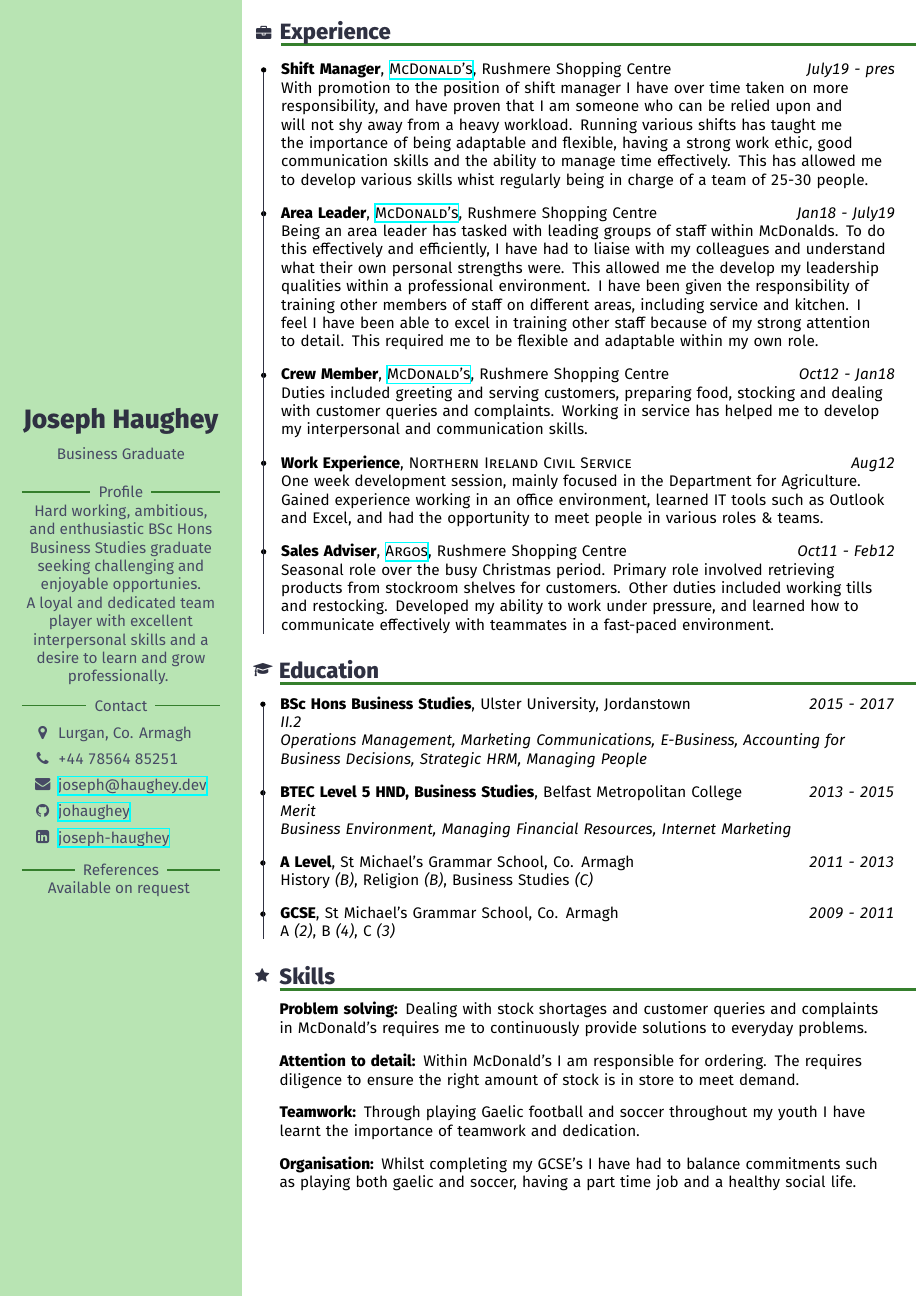
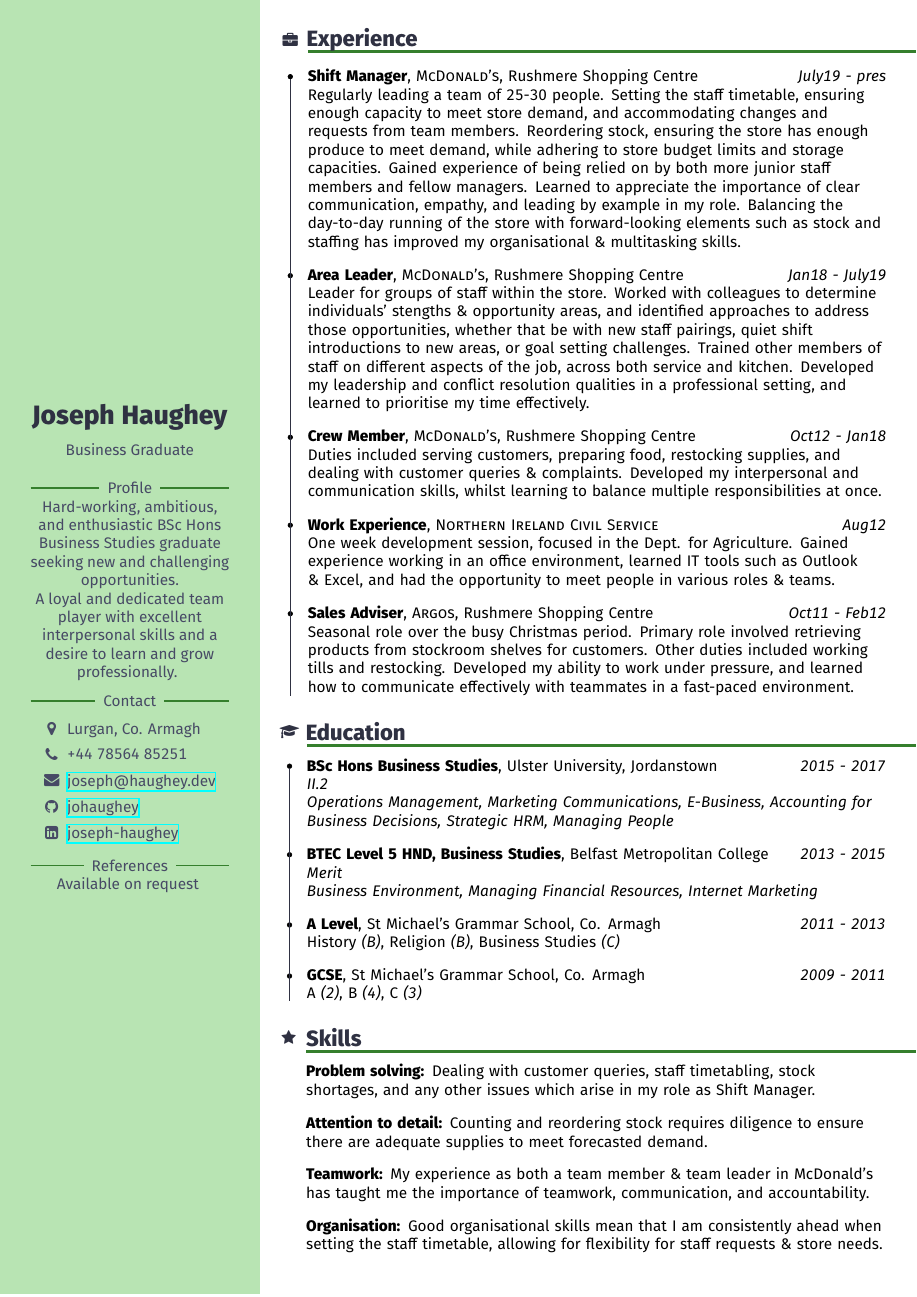
Before and after one commit to johaughey/jcv, a LaTeX CV (josephcv.tex, which reads limecv.cls): part of the page, cut so that both start at the same text. Compiled offline with XeLaTeX.

Commit message:
Reword skills & McDs. Better spacing.

```diff
--- a/josephcv.tex
+++ b/josephcv.tex
@@ -18,8 +18,8 @@
   \cvID{\textbf{Joseph}}{\textbf{Haughey}}{}{Business Graduate}
 
   \begin{cvProfile}
-    Hard working, ambitious, and enthusiastic BSc Hons Business Studies
-    graduate seeking challenging and enjoyable opportunies.\\
+    Hard-working, ambitious, and enthusiastic BSc Hons Business Studies
+    graduate seeking new and challenging opportunities.\\
     A loyal and dedicated team player with excellent interpersonal
     skills and a desire to learn and grow professionally.
   \end{cvProfile}
@@ -43,47 +43,55 @@
   \begin{cvExperience}
     \cvItem{
     \textbf{Shift Manager},
-    \textsc{\selectfont \href{https://www.mcdonalds.com/gb/en-gb.html}{McDonald's}}, Rushmere Shopping Centre\hfill
+    \textsc{\selectfont McDonald's}, Rushmere Shopping Centre\hfill
     \emph{July19 - pres}\\
-    With promotion to the position of shift manager I have over
-    time taken on more responsibility, and have proven that I am someone
-    who can be relied upon and will not shy away from a heavy workload. Running various shifts has taught me the importance of being
-    adaptable and flexible, having a strong work ethic, good
-    communication skills and the ability to manage time effectively. This
-    has allowed me to develop various skills whist regularly being in
-    charge of a team of 25-30 people.\\
+    Regularly leading a team of 25-30 people.
+    Setting the staff timetable, ensuring enough capacity to meet store
+    demand, and accommodating changes and requests from team members.
+    Reordering stock, ensuring the store has enough produce to meet
+    demand, while adhering to store budget limits and storage
+    capacities.
+    Gained experience of being relied on by both more junior staff
+    members and fellow managers.
+    Learned to appreciate the importance of clear communication,
+    empathy, and leading by example in my role.
+    Balancing the day-to-day running of the store with forward-looking
+    elements such as stock and staffing has improved my organisational
+    \& multitasking skills.
     };
     \cvItem{
     \textbf{Area Leader},
-    \textsc{\selectfont \href{https://www.mcdonalds.com/gb/en-gb.html}{McDonald's}}, Rushmere Shopping Centre\hfill
+    \textsc{\selectfont McDonald's}, Rushmere Shopping Centre\hfill
     \emph{Jan18 - July19}\\
-    Being an area leader has tasked with leading groups of staff
-    within McDonalds. To do this effectively and efficiently, I have had to
-    liaise with my colleagues and understand what their own personal
-    strengths were. This allowed me the develop my leadership qualities
-    within a professional environment. I have been given the responsibility of training other members of
-    staff on different areas, including service and kitchen. I
-    feel I have been able to excel in training other staff because of my
-    strong attention to detail. This required me to be flexible and
-    adaptable within my own role.
+    Leader for groups of staff within the store. Worked with colleagues
+    to determine individuals' stengths \& opportunity areas, and
+    identified approaches to address those opportunities, whether that
+    be with new staff pairings, quiet shift introductions to new areas,
+    or goal setting challenges. Trained other members of staff on
+    different aspects of the job, across both service and kitchen.
+    Developed my leadership and conflict resolution qualities in a
+    professional setting, and learned to prioritise my time effectively.
     };
     \cvItem{
     \textbf{Crew Member},
-    \textsc{\selectfont \href{https://www.mcdonalds.com/gb/en-gb.html}{McDonald's}}, Rushmere Shopping Centre\hfill
+    \textsc{\selectfont McDonald's}, Rushmere Shopping Centre\hfill
     \emph{Oct12 - Jan18}\\
-    Duties included greeting and serving customers, preparing food, stocking and dealing with customer queries and complaints. Working in service has helped me to develop my interpersonal and communication skills.\\
-    };
+    Duties included serving customers, preparing food, restocking
+    supplies, and dealing with customer queries \& complaints. Developed
+    my interpersonal and communication skills, whilst learning to
+    balance multiple responsibilities at once.};
     \cvItem{
     \textbf{Work Experience},
     \textsc{\selectfont Northern Ireland Civil Service}\hfill
     \emph{Aug12}\\
-    One week development session, mainly focused in the Department for
-    Agriculture. Gained experience working in an office environment, learned IT tools such as Outlook and Excel, and had the opportunity
-    to meet people in various roles \& teams.
+    One week development session, focused in the Dept. for Agriculture.
+    Gained experience working in an office environment, learned IT tools
+    such as Outlook \& Excel, and had the opportunity to meet people in
+    various roles \& teams.
     };
     \cvItem{
     \textbf{Sales Adviser},
-    \textsc{\selectfont \href{https://www.argos.co.uk}{Argos}}, Rushmere Shopping Centre\hfill
+    \textsc{\selectfont Argos}, Rushmere Shopping Centre\hfill
     \emph{Oct11 - Feb12}\\
     Seasonal role over the busy Christmas period. Primary role involved
     retrieving products from stockroom shelves for customers. Other
@@ -111,24 +119,28 @@
   \begin{cvSkills2}
     \cvItemTwo{
       \textbf{Problem solving:}
-        Dealing with stock shortages and customer queries and complaints in McDonald's requires me to continuously provide solutions to everyday problems.
+        Dealing with customer queries, staff timetabling, stock
+        shortages, and any other issues which arise in my role as Shift
+        Manager.
     }
     \cvItemTwo{
       \textbf{Attention to detail:}
-        Within McDonald’s I am responsible for ordering. The requires diligence to ensure the right amount of stock is in store to meet demand.
+        Counting and reordering stock requires diligence to ensure there
+        are adequate supplies to meet forecasted demand.
     }
     \cvItemTwo{
       \textbf{Teamwork:}
-        Through playing Gaelic football and soccer throughout my youth I
-        have learnt the importance of teamwork and dedication.
+        My experience as both a team member \& team leader in McDonald's
+        has taught me the importance of teamwork, communication, and
+        accountability.
     }
     \cvItemTwo{
       \textbf{Organisation:}
-        Whilst completing my GCSE’s I have had to balance commitments such as playing both gaelic and soccer, having a part time job and a healthy social life.
+        Good organisational skills mean that I am consistently ahead when
+        setting the staff timetable, allowing for flexibility for staff
+        requests \& store needs.
     }
-
   \end{cvSkills2}
-
 
 \end{cvMainContent}
 
--- a/limecv.cls
+++ b/limecv.cls
@@ -222,15 +222,15 @@
 %% \pagenumbering{gobble}
 \pagestyle{empty}
 \newlength\cvColSep
-\setlength\cvColSep{1cm} % 2 times column separation!
+\setlength\cvColSep{0.8cm} % 2 times column separation!
 \newlength\cvNodeSep
 \setlength\cvNodeSep{0.3cm}
 \newlength\cvTimeDotDiameter
 \setlength\cvTimeDotDiameter{3pt}
 \newlength\cvMargin
-\setlength\cvMargin{0.5cm}
+\setlength\cvMargin{0.7cm}
 \newlength\cvSideWidth
-\setlength\cvSideWidth{0.24\paperwidth-\cvMargin}
+\setlength\cvSideWidth{0.25\paperwidth-\cvMargin}
 \newlength\cvMainWidth
 \setlength\cvMainWidth{\paperwidth-4\cvMargin-\cvSideWidth}
 \newlength\cvTimeDotSep
```
Also changed, not shown: 1 other file.
